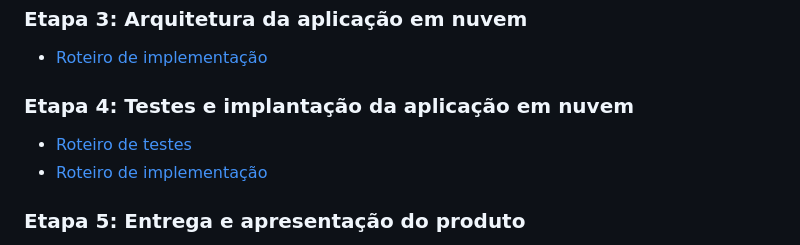
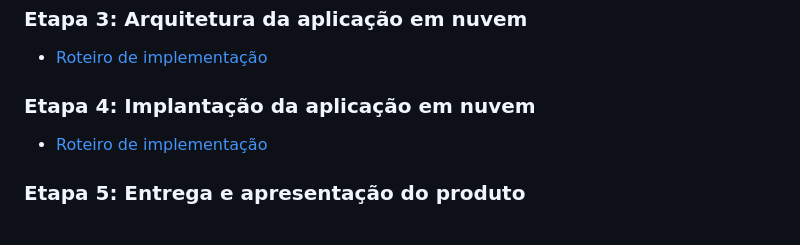
Before and after one commit to olivierrubinger/PetGo, a Markdown page: README.md, the part around the change. GitHub-like rendering.

```diff
--- a/README.md
+++ b/README.md
@@ -32,9 +32,8 @@ Para freelancers que trabalham em diversos projetos, cujo desafio é gerenciar t
 ### Etapa 3: Arquitetura da aplicação em nuvem
 * [Roteiro de implementação](docs/roteiro-de-implementacao-etapa-3.md)
 
-### Etapa 4: Testes e implantação da aplicação em nuvem
+### Etapa 4: Implantação da aplicação em nuvem
 
-* [Roteiro de testes](docs/roteiro-de-teste-e-deploy.md)
 * [Roteiro de implementação](docs/roteiro-de-implementacao.md)
 
 ### Etapa 5: Entrega e apresentação do produto
```
